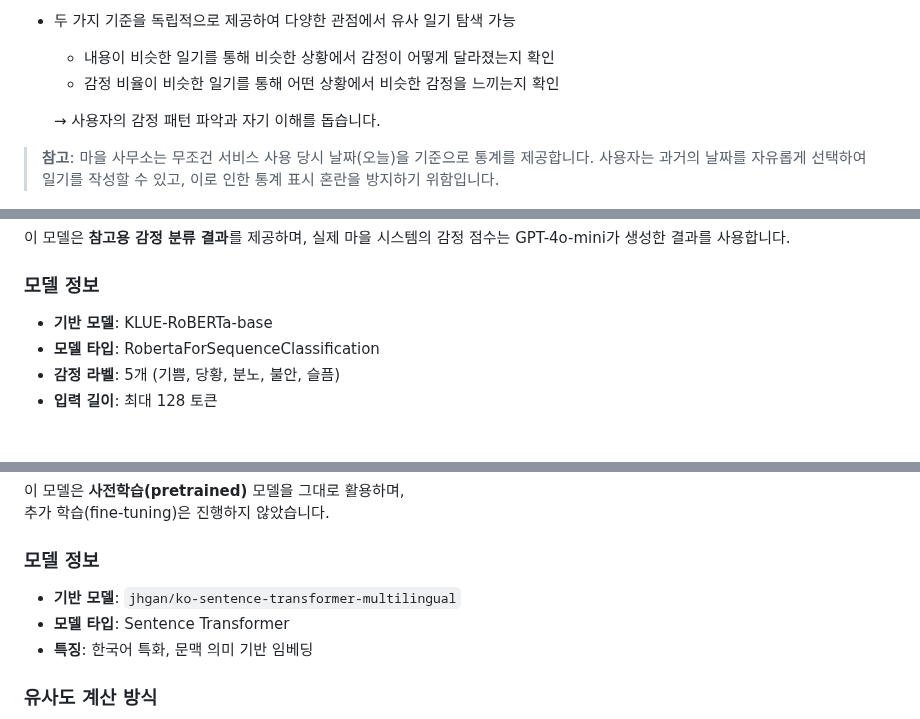
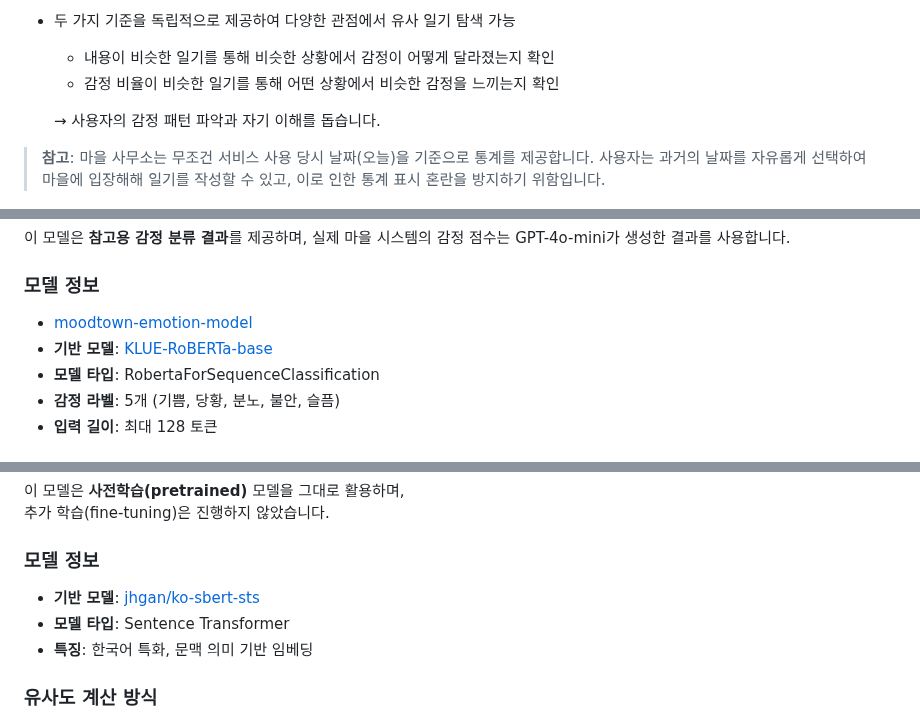
Before and after one commit to bearivh/moodtown, a Markdown page: README.md, 3 parts joined by grey strips. Rendered like a GitHub page.

```diff
--- a/README.md
+++ b/README.md
@@ -356,7 +356,7 @@ moodtown은 단순한 일기 앱을 넘어서, 감정을 시각화하고 게임
 
   → 사용자의 감정 패턴 파악과 자기 이해를 돕습니다.
 
-> **참고**: 마을 사무소는 무조건 서비스 사용 당시 날짜(오늘)을 기준으로 통계를 제공합니다. 사용자는 과거의 날짜를 자유롭게 선택하여 일기를 작성할 수 있고, 이로 인한 통계 표시 혼란을 방지하기 위함입니다.
+> **참고**: 마을 사무소는 무조건 서비스 사용 당시 날짜(오늘)을 기준으로 통계를 제공합니다. 사용자는 과거의 날짜를 자유롭게 선택하여 마을에 입장해해 일기를 작성할 수 있고, 이로 인한 통계 표시 혼란을 방지하기 위함입니다.
 
 ![office1](screenshots/office1.png)
 ![office2](screenshots/office2.png)
@@ -433,7 +433,8 @@ moodtown은 두 가지 **딥러닝 기반 모델**을 활용하여 감정 분석
 이 모델은 **참고용 감정 분류 결과**를 제공하며, 실제 마을 시스템의 감정 점수는 GPT-4o-mini가 생성한 결과를 사용합니다.
 
 ### 모델 정보
-- **기반 모델**: KLUE-RoBERTa-base
+- [moodtown-emotion-model](https://huggingface.co/sihyeonmoon/moodtown-emotion-model)
+- **기반 모델**: [KLUE-RoBERTa-base](https://huggingface.co/klue/roberta-base)
 - **모델 타입**: RobertaForSequenceClassification
 - **감정 라벨**: 5개 (기쁨, 당황, 분노, 불안, 슬픔)
 - **입력 길이**: 최대 128 토큰
@@ -490,7 +492,7 @@ moodtown의 “유사한 일기 찾기” 기능은
 추가 학습(fine-tuning)은 진행하지 않았습니다.
 
 ### 모델 정보
-- **기반 모델**: `jhgan/ko-sentence-transformer-multilingual`
+- **기반 모델**: [jhgan/ko-sbert-sts](https://huggingface.co/jhgan/ko-sbert-sts)
 - **모델 타입**: Sentence Transformer
 - **특징**: 한국어 특화, 문맥 의미 기반 임베딩
 
```
Also changed, not shown: other parts of README.md (+40 -18 lines).
